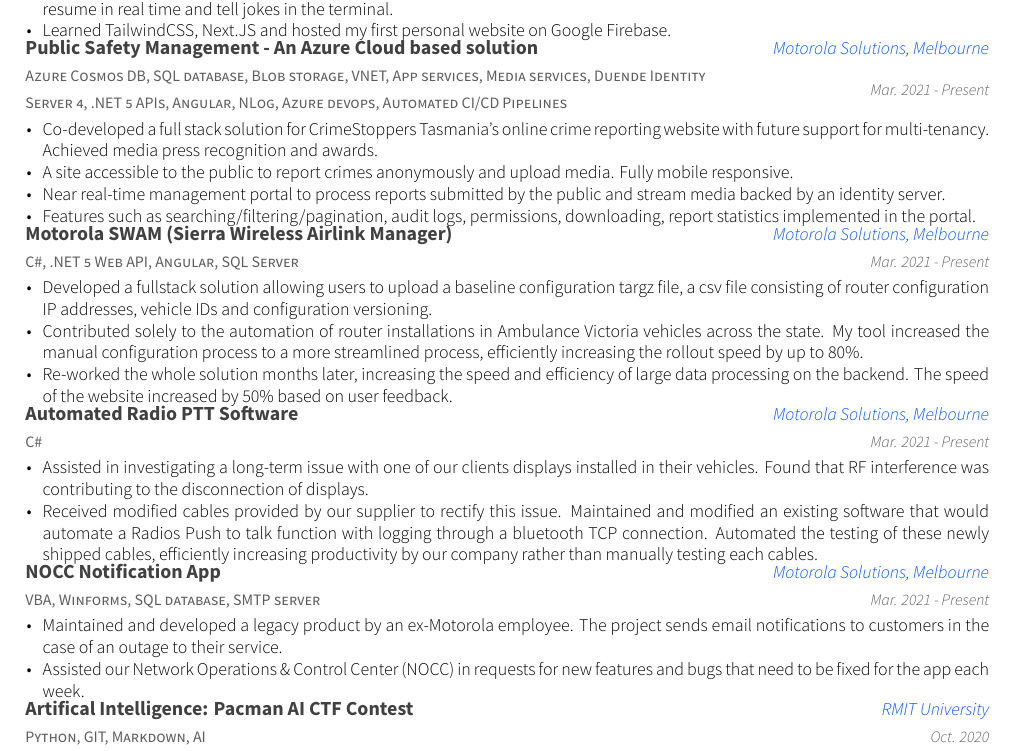
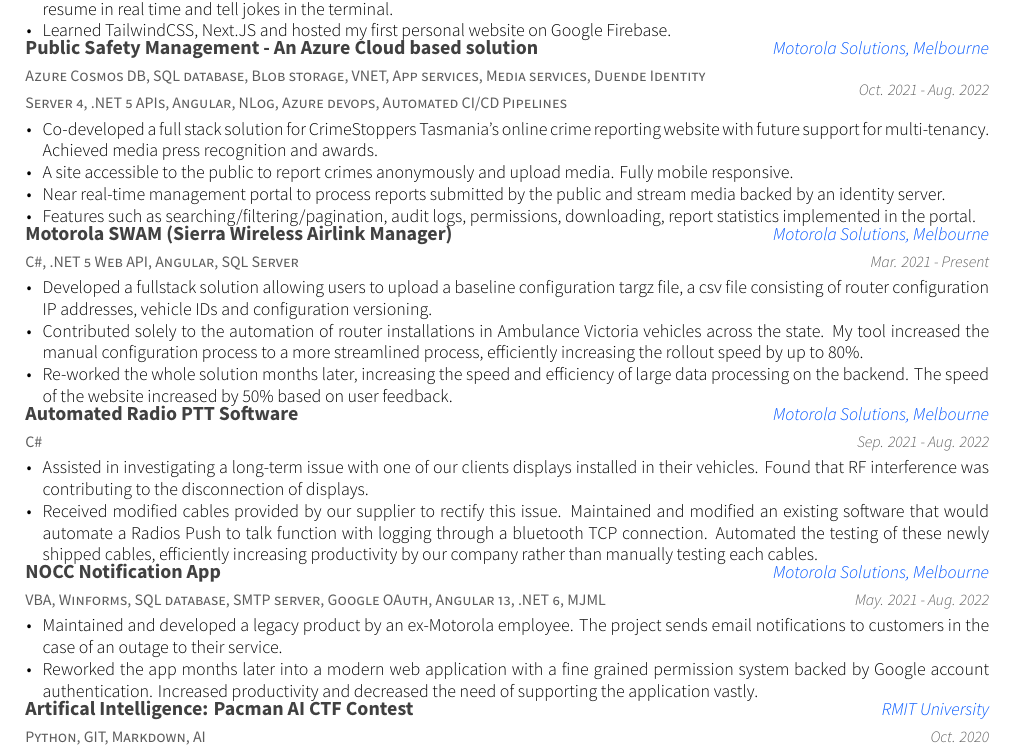
Before and after one commit to yasir-fayrooz/yasir-fayrooz-resume, a LaTeX CV (resume.tex, which reads resume/extracurricular.tex): part of the page, cut so that both start at the same text. Compiled offline with XeLaTeX.

Commit message:
updated resume

```diff
--- a/resume/extracurricular.tex
+++ b/resume/extracurricular.tex
@@ -17,7 +17,7 @@
     {Azure Cosmos DB, SQL database, Blob storage, VNET, App services, Media services, Duende Identity Server 4, .NET 5 APIs, Angular, NLog, Azure devops, Automated CI/CD Pipelines}
     {Public Safety Management - An Azure Cloud based solution}
     {Motorola Solutions, Melbourne}
-    {Mar. 2021 - Present}
+    {Oct. 2021 - Aug. 2022}
     {
       \begin{cvitems}
         \item {Co-developed a full stack solution for CrimeStoppers Tasmania's online crime reporting website with future support for multi-tenancy. Achieved media press recognition and awards.}
@@ -42,7 +42,7 @@
     {C\#}
     {Automated Radio PTT Software}
     {Motorola Solutions, Melbourne}
-    {Mar. 2021 - Present}
+    {Sep. 2021 - Aug. 2022}
     {
       \begin{cvitems}
         \item {Assisted in investigating a long-term issue with one of our clients displays installed in their vehicles. Found that RF interference was contributing to the disconnection of displays.}
@@ -50,14 +50,14 @@
       \end{cvitems}
     }
   \cventry
-    {VBA, Winforms, SQL database, SMTP server}
+    {VBA, Winforms, SQL database, SMTP server, Google OAuth, Angular 13, .NET 6, MJML}
     {NOCC Notification App}
     {Motorola Solutions, Melbourne}
-    {Mar. 2021 - Present}
+    {May. 2021 - Aug. 2022}
     {
       \begin{cvitems}
         \item {Maintained and developed a legacy product by an ex-Motorola employee. The project sends email notifications to customers in the case of an outage to their service.}
-        \item {Assisted our Network Operations \& Control Center (NOCC) in requests for new features and bugs that need to be fixed for the app each week.}
+        \item {Reworked the app months later into a modern web application with a fine grained permission system backed by Google account authentication. Increased productivity and decreased the need of supporting the application vastly.}
       \end{cvitems}
     }
   \cventry
```
